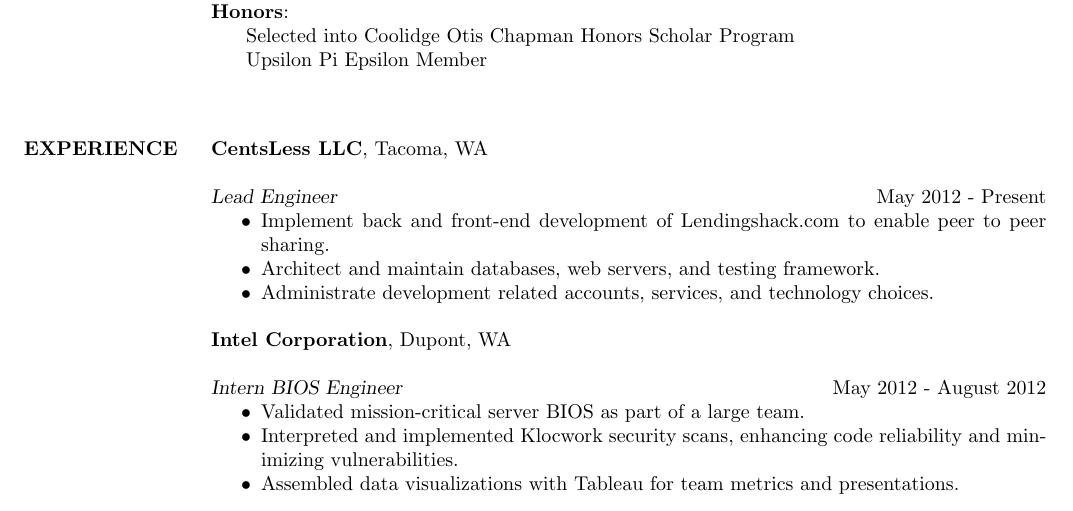
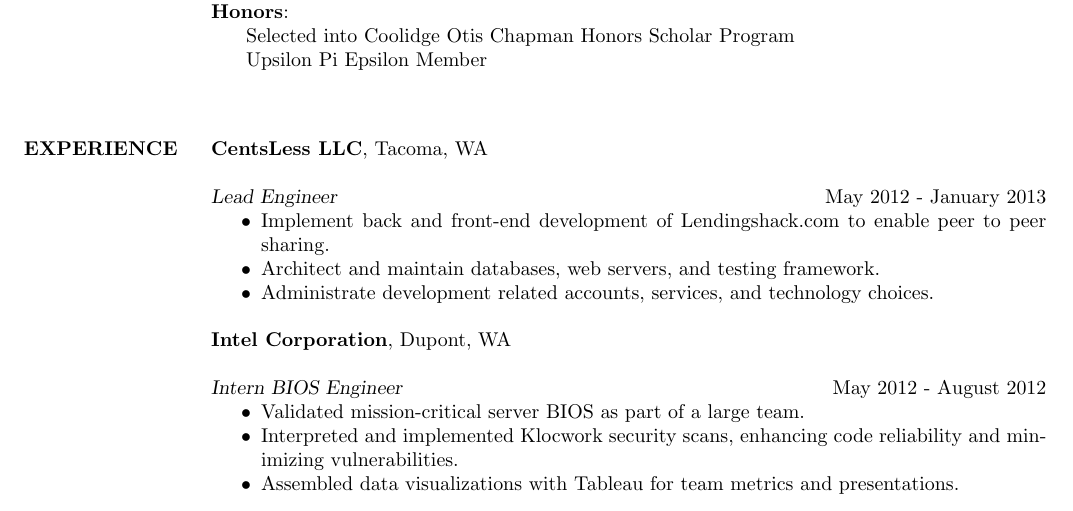
Before and after one commit to krwenholz/Resume, a LaTeX CV (resume.tex): part of the page, cut so that both start at the same text. Compiled offline with pdfLaTeX.

Commit message:
Added in the closing of LendingShack.

```diff
--- a/resume.tex
+++ b/resume.tex
@@ -53,7 +53,7 @@
 
 \textbf{CentsLess LLC}, Tacoma, WA
 
-{\sl Lead Engineer} \hfill May 2012 - Present
+{\sl Lead Engineer} \hfill May 2012 - January 2013
 \begin{itemize*}
     \item Implement back and front-end development of Lendingshack.com
         to enable peer to peer sharing.
```
Also changed, not shown: resume.pdf, 3 other files.
